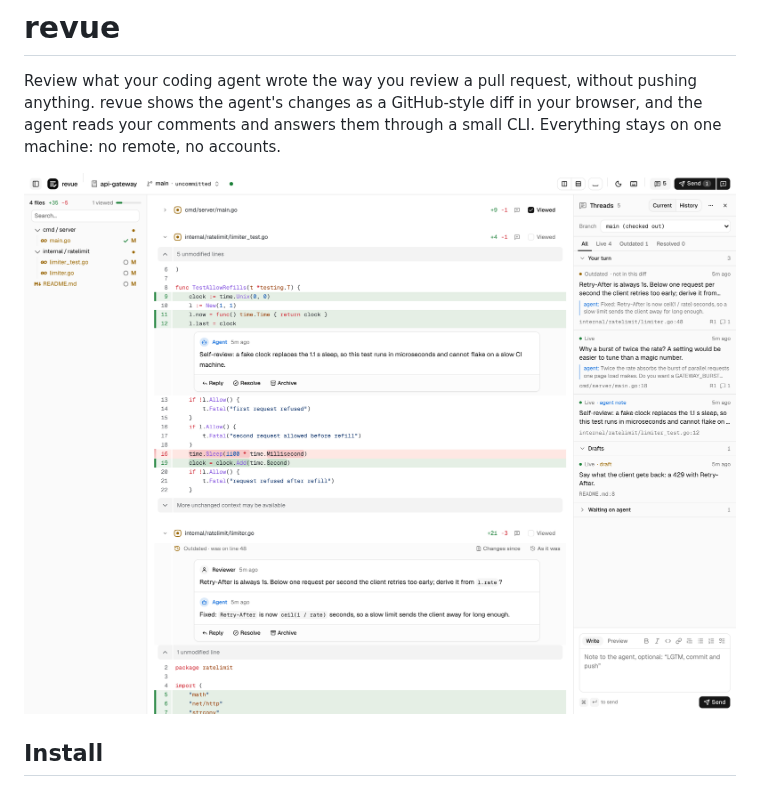
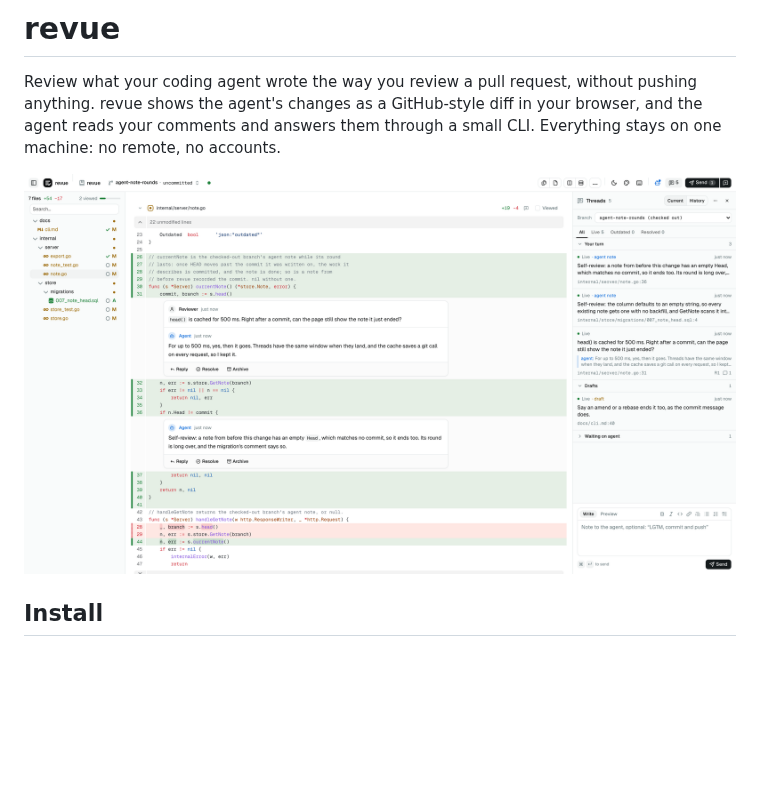
Before and after one commit to rphf/revue, a Markdown page: README.md, the part around the change. Rendered like a GitHub page; pictures changed too: docs/screenshot.png; blank space fills up the shorter version.

Commit message:
docs: show revue reviewing its own Go code in the README screenshot
The screenshot is a 1080p view, light and dark, of a real revue change
under review: a reviewer's question with the agent's answer and an
agent self-review note inline on the diff, viewed files in the tree,
and the threads panel sorted by whose turn it is.

Co-Authored-By: Claude Opus 5.5 <noreply@anthropic.com>

```diff
--- a/README.md
+++ b/README.md
@@ -6,7 +6,7 @@ Review what your coding agent wrote the way you review a pull request, without p
 
 <picture>
   <source media="(prefers-color-scheme: dark)" srcset="docs/screenshot-dark.png">
-  <img src="docs/screenshot.png" alt="revue: an agent's self-review note, an outdated thread with its answer under the file header, and the threads panel sorted by whose turn it is" width="1580">
+  <img src="docs/screenshot.png" alt="revue reviewing one of its own Go changes: a reviewer's question with the agent's answer and an agent self-review note inline on the diff, viewed files in the tree, and the threads panel sorted by whose turn it is" width="1920">
 </picture>
 
 ## Install
```
Also changed, not shown: docs/screenshot-dark.png.
